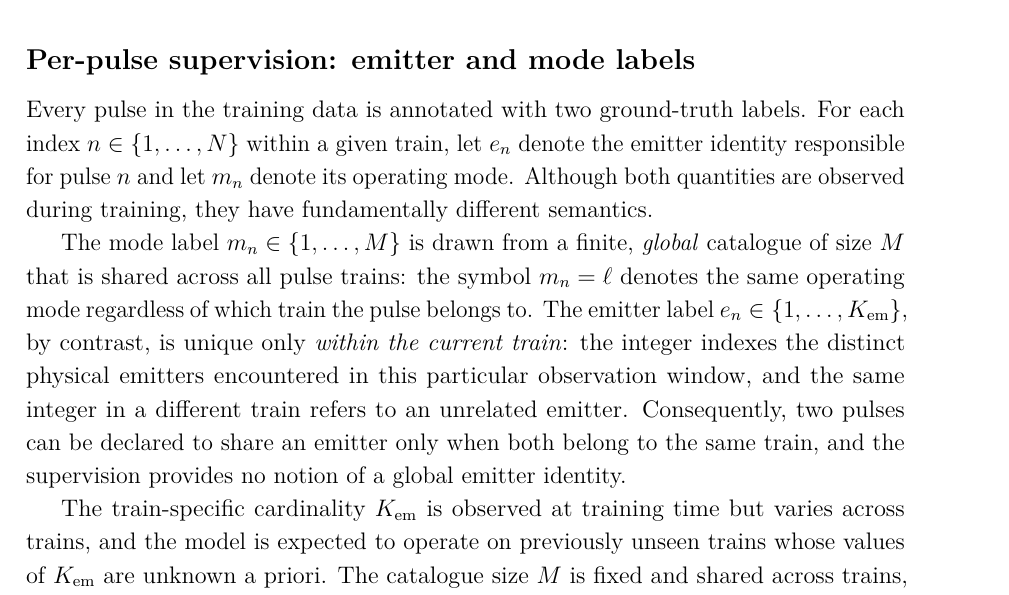
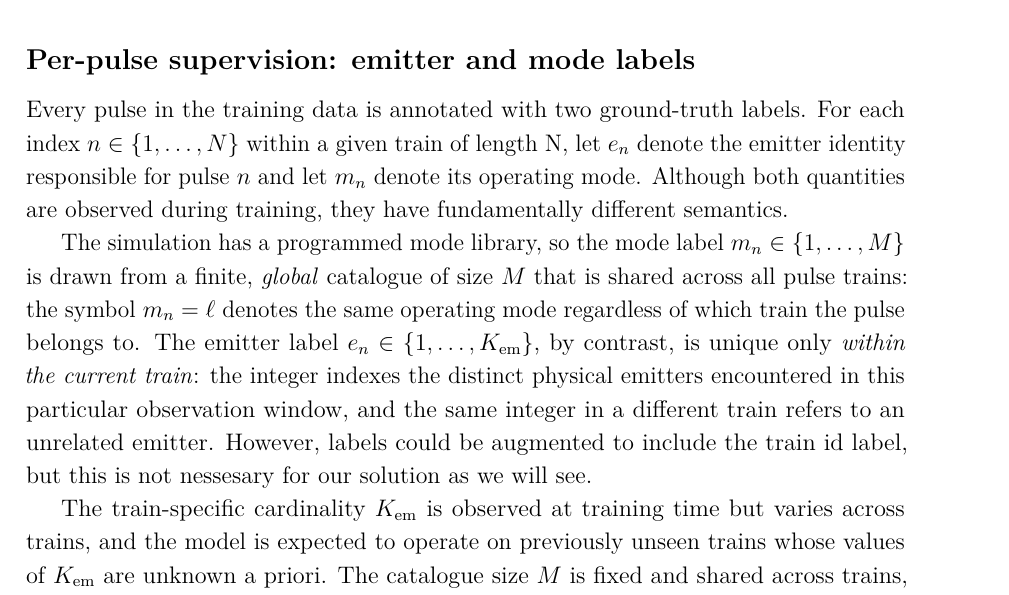
Before and after one commit to macktron/masters-thesis, a LaTeX thesis (main.tex, which reads sections/04_method/01_problem_formulation.tex): part of page 29 of 58, cut so that both start at the same text. Compiled offline with pdfLaTeX.

Commit message:
autosave: 2026-05-14T19:12:58Z

```diff
--- a/sections/04_method/01_problem_formulation.tex
+++ b/sections/04_method/01_problem_formulation.tex
@@ -24,12 +24,12 @@ A single train may contain irregular sampling, missing pulses, and spurious dete
 \subsection*{Per-pulse supervision: emitter and mode labels}
 
 Every pulse in the training data is annotated with two ground-truth labels.
-For each index $n \in \{1,\ldots,N\}$ within a given train, let $e_n$ denote the emitter identity responsible for pulse $n$ and let $m_n$ denote its operating mode.
+For each index $n \in \{1,\ldots,N\}$ within a given train of length N, let $e_n$ denote the emitter identity responsible for pulse $n$ and let $m_n$ denote its operating mode.
 Although both quantities are observed during training, they have fundamentally different semantics.
 
-The mode label $m_n \in \{1,\ldots,M\}$ is drawn from a finite, \emph{global} catalogue of size $M$ that is shared across all pulse trains: the symbol $m_n = \ell$ denotes the same operating mode regardless of which train the pulse belongs to.
+The simulation has a programmed mode library, so the mode label $m_n \in \{1,\ldots,M\}$ is drawn from a finite, \emph{global} catalogue of size $M$ that is shared across all pulse trains: the symbol $m_n = \ell$ denotes the same operating mode regardless of which train the pulse belongs to.
 The emitter label $e_n \in \{1,\ldots,K_{\mathrm{em}}\}$, by contrast, is unique only \emph{within the current train}: the integer indexes the distinct physical emitters encountered in this particular observation window, and the same integer in a different train refers to an unrelated emitter.
-Consequently, two pulses can be declared to share an emitter only when both belong to the same train, and the supervision provides no notion of a global emitter identity.
+However, labels could be augmented to include the train id label, but this is not nessesary for our solution as we will see.
 
 The train-specific cardinality $K_{\mathrm{em}}$ is observed at training time but varies across trains, and the model is expected to operate on previously unseen trains whose values of $K_{\mathrm{em}}$ are unknown a priori.
 The catalogue size $M$ is fixed and shared across trains, although individual trains typically exercise only a small subset of the $M$ modes.
```
Also changed, not shown: main.pdf.
